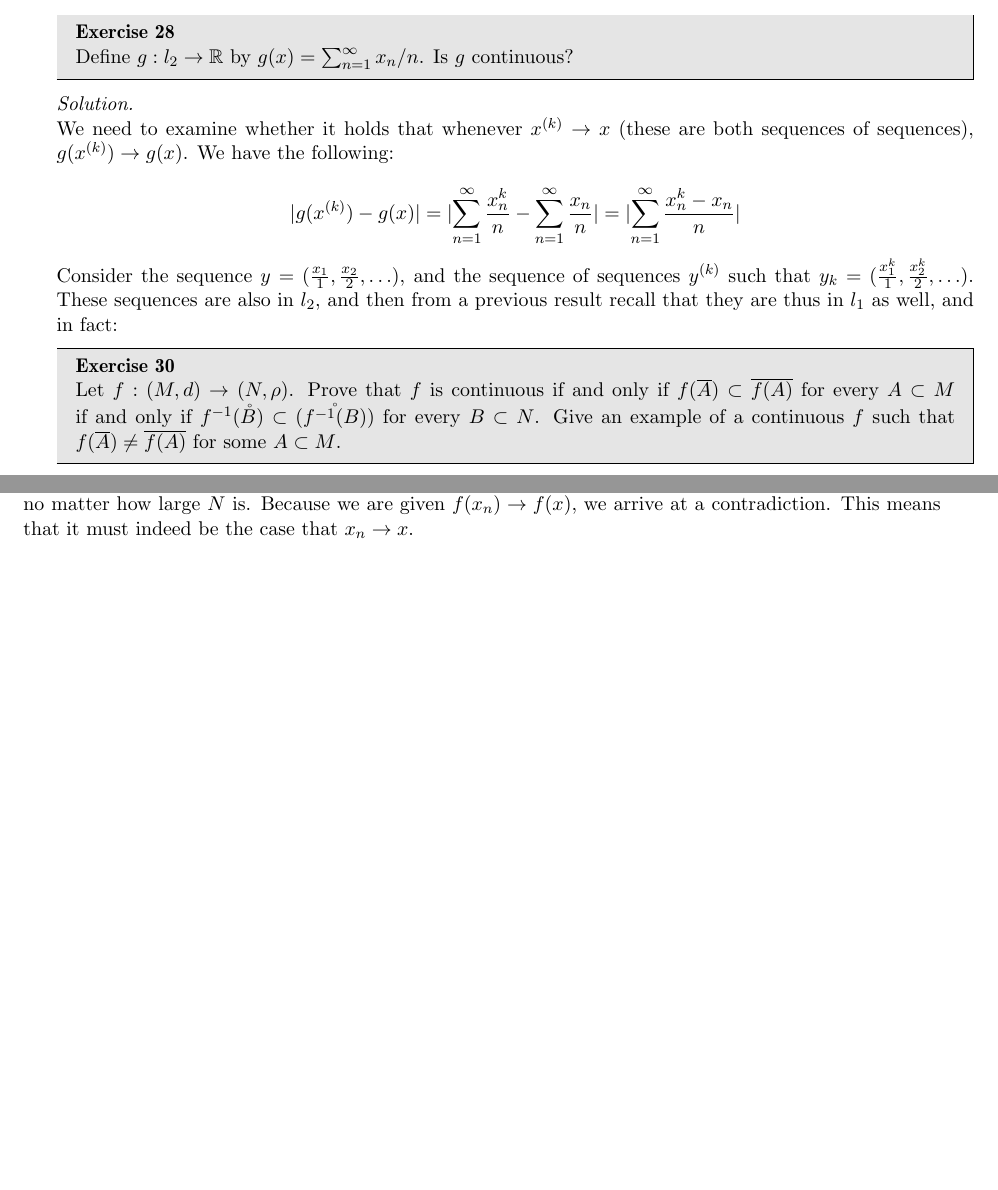
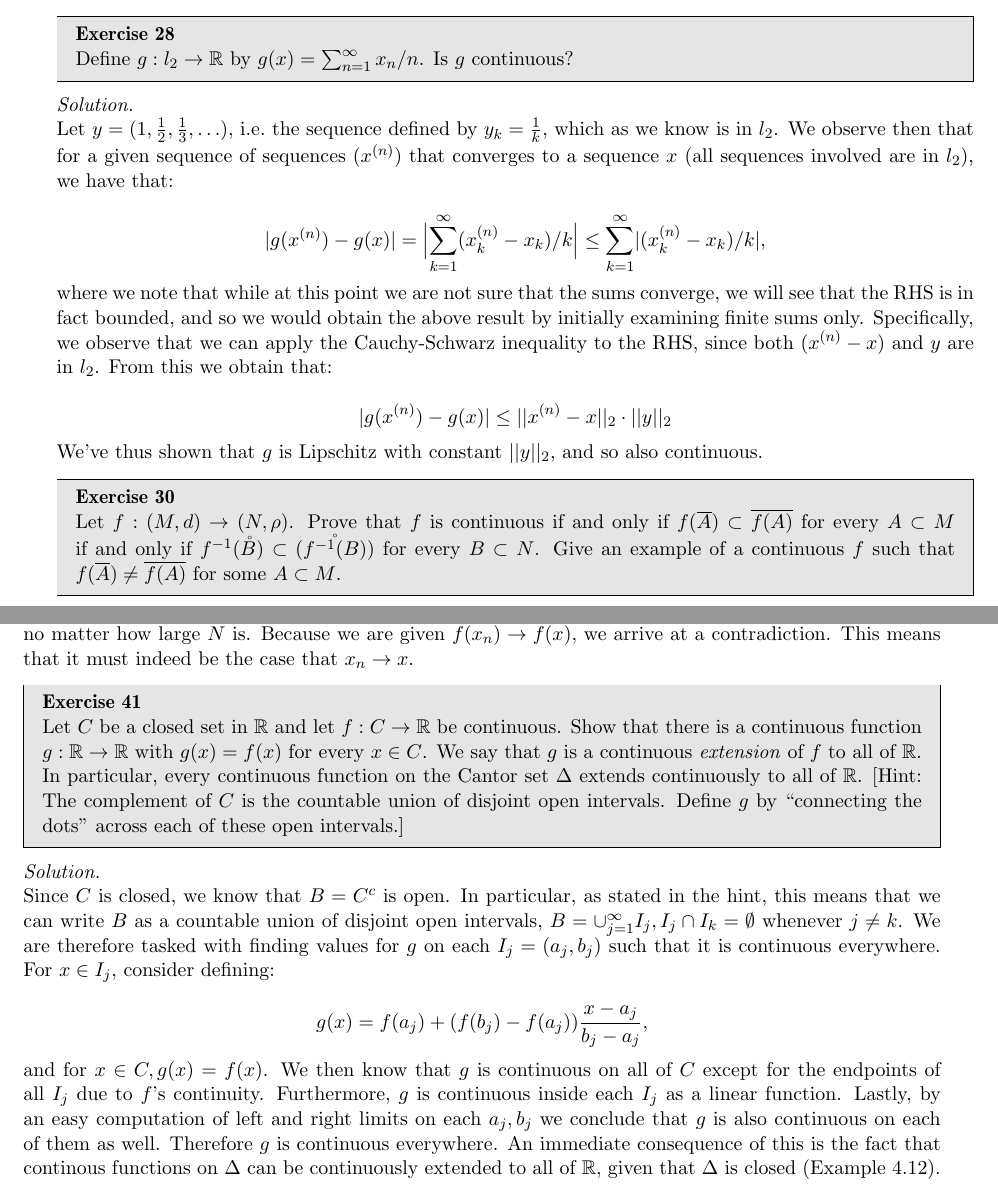
Before and after one commit to geomlyd/math_solutions, a LaTeX thesis (carothers_ra/main.tex, which reads carothers_ra/ch5.tex): two parts of pages 72 and 75 of 75, joined at a grey line, cut so that both start at the same text, the shorter picture padded with empty space. Compiled offline with pdfLaTeX.

Commit message:
Carothers ex. 18 ch. 5

```diff
--- a/carothers_ra/ch5.tex
+++ b/carothers_ra/ch5.tex
@@ -349,14 +349,18 @@
 
 \begin{solution}
 
-    We need to examine whether it holds that whenever $x^{(k)} \rightarrow x$ (these are both sequences of sequences), $g(x^{(k)}) \rightarrow g(x)$.
-    We have the following:
+    Let $y = (1, \frac{1}{2}, \frac{1}{3}, \ldots)$, i.e.\ the sequence defined by $y_k = \frac{1}{k}$, which as we know is in $l_2$.
+    We observe then that for a given sequence of sequences $(x^{(n)})$ that converges to a sequence $x$ (all sequences involved are in $l_2$), we have that:
 
-    \[ \lvert g(x^{(k)}) - g(x) \rvert = \lvert \sum_{n=1}^{\infty} \frac{x_n^k}{n} - \sum_{n=1}^{\infty} \frac{x_n}{n} \rvert = \lvert \sum_{n=1}^{\infty} \frac{x_n^k - x_n}{n} \rvert \]
+    \[ \lvert g(x^{(n)}) - g(x) \rvert = \Bigl\lvert \sum_{k=1}^{\infty} (x_k^{(n)} - x_k)/k \Bigr\rvert \leq \sum_{k=1}^{\infty} \lvert (x_k^{(n)} -x_k)/k \rvert,\]
 
-    Consider the sequence $y = (\frac{x_1}{1}, \frac{x_2}{2}, \ldots)$, and the sequence of sequences $y^{(k)}$ such that $y_k = (\frac{x_1^k}{1}, \frac{x_2^k}{2}, \ldots)$.
-    These sequences are also in $l_2$, and then from a previous result recall that they are thus in $l_1$ as well, and in fact:
+    where we note that while at this point we are not sure that the sums converge, we will see that the RHS is in fact bounded, and so we would obtain the above result by initially examining finite sums only.
+    Specifically, we observe that we can apply the Cauchy-Schwarz inequality to the RHS, since both $(x^{(n)} - x)$ and $y$ are in $l_2$.
+    From this we obtain that:
 
+    \[\lvert g(x^{(n)}) - g(x) \rvert \leq \lvert \lvert x^{(n)} - x \rvert \rvert _2 \cdot \lvert \lvert y \rvert \rvert _2\]
+
+    We've thus shown that $g$ is Lipschitz with constant $\lvert \lvert y \rvert \rvert _2$, and so also continuous.
 
 \end{solution}
 
@@ -538,3 +542,30 @@
     Because we are given $f(x_n) \rightarrow f(x)$, we arrive at a contradiction.
     This means that it must indeed be the case that $x_n \rightarrow x$.
 \end{solution}
+
+\begin{exercise}{41}
+    Let $C$ be a closed set in $\mathbb{R}$ and let $f: C \rightarrow \mathbb{R}$ be continuous.
+    Show that there is a continuous function $g: \mathbb{R} \rightarrow \mathbb{R}$ with $g(x) = f(x)$ for every $x \in C$.
+    We say that $g$ is a continuous \textit{extension} of $f$ to all of $\mathbb{R}$.
+    In particular, every continuous function on the Cantor set $\Delta$ extends continuously to all of $\mathbb{R}$.
+    [Hint: The complement of $C$ is the countable union of disjoint open intervals.
+    Define $g$ by ``connecting the dots'' across each of these open intervals.]
+\end{exercise}
+
+\begin{solution}
+
+    Since $C$ is closed, we know that $B = C^c$ is open.
+    In particular, as stated in the hint, this means that we can write $B$ as a countable union of disjoint open intervals, $B = \cup_{j=1}^{\infty} I_j, I_j \cap I_k = \emptyset$ whenever $j \neq k$.
+    We are therefore tasked with finding values for $g$ on each $I_j = (a_j, b_j)$ such that it is continuous everywhere.
+    For $x \in I_j$, consider defining:
+
+    \[g(x) = f(a_j) + (f(b_j) - f(a_j))\frac{x - a_j}{b_j - a_j},\]
+
+    and for $x \in C, g(x) = f(x)$.
+    We then know that $g$ is continuous on all of $C$ except for the endpoints of all $I_j$ due to $f$'s continuity.
+    Furthermore, $g$ is continuous inside each $I_j$ as a linear function.
+    Lastly, by an easy computation of left and right limits on each $a_j, b_j$ we conclude that $g$ is also continuous on each of them as well.
+    Therefore $g$ is continuous everywhere.
+    An immediate consequence of this is the fact that continous functions on $\Delta$ can be continuously extended to all of $\mathbb{R}$, given that $\Delta$ is closed (Example 4.12).
+
+\end{solution}
```
